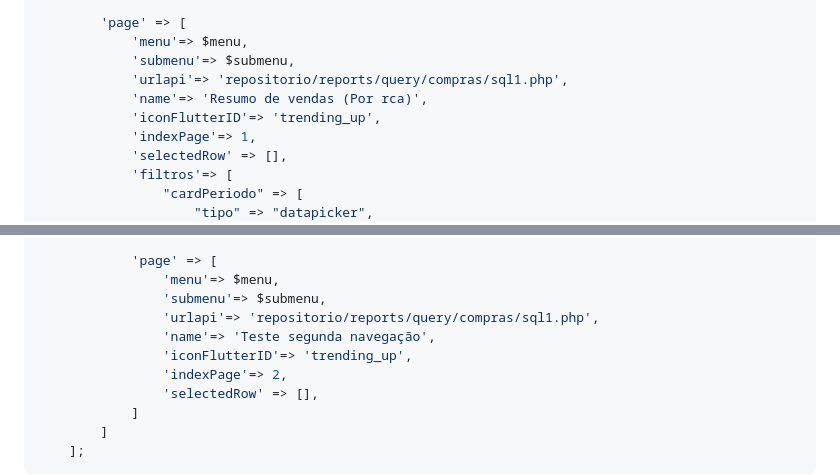
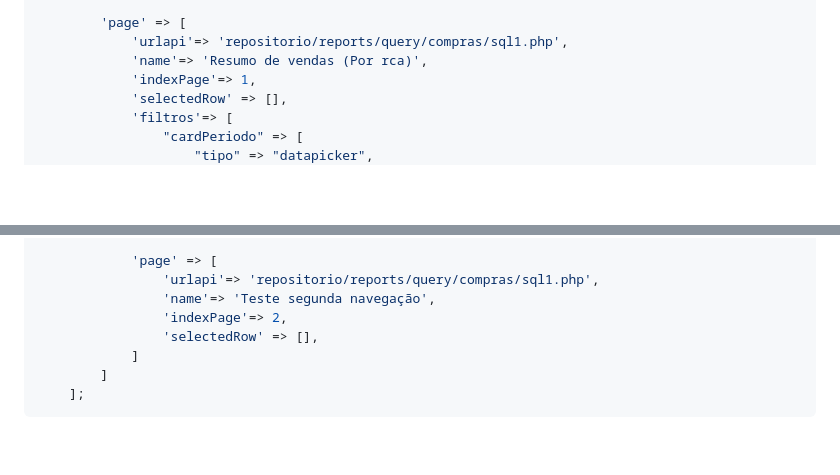
Before and after one commit to jacsontiede85/package_reports, a Markdown page: README.md, 2 parts joined by grey strips. Drawn GitHub-style; blank space fills up the shorter version.

```diff
--- a/README.md
+++ b/README.md
@@ -105,11 +105,8 @@
         ],
 
         'page' => [
-            'menu'=> $menu,
-            'submenu'=> $submenu,
             'urlapi'=> 'repositorio/reports/query/compras/sql1.php',
             'name'=> 'Resumo de vendas (Por rca)',
-            'iconFlutterID'=> 'trending_up',
             'indexPage'=> 1,
             'selectedRow' => [],
             'filtros'=> [
@@ -128,11 +125,8 @@
             ],
 
             'page' => [
-                'menu'=> $menu,
-                'submenu'=> $submenu,
                 'urlapi'=> 'repositorio/reports/query/compras/sql1.php',
                 'name'=> 'Teste segunda navegação',
-                'iconFlutterID'=> 'trending_up',
                 'indexPage'=> 2,
                 'selectedRow' => [],
             ]
```
